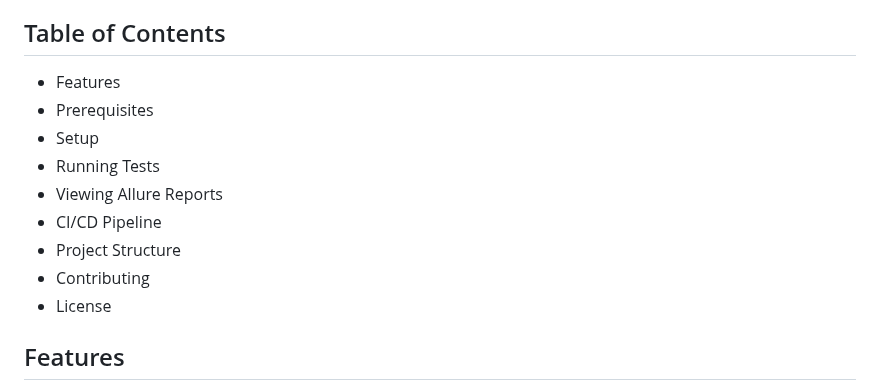
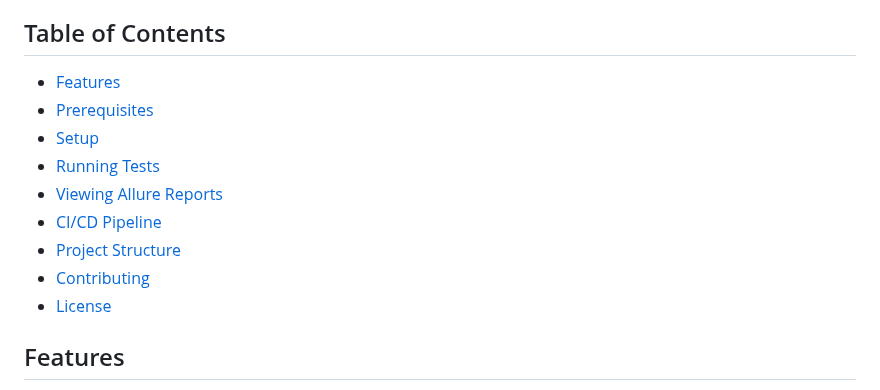
Before and after one commit to deepakkc014/rest-assured-demo, a Markdown page: README.md, the part around the change. Rendered like a GitHub page.

Commit message:
added links to table of contents

```diff
--- a/README.md
+++ b/README.md
@@ -4,15 +4,15 @@ A robust API testing framework built with **Rest Assured**, **TestNG**, and **Gr
 
 ## Table of Contents
 
-- Features
-- Prerequisites
-- Setup
-- Running Tests
-- Viewing Allure Reports
-- CI/CD Pipeline
-- Project Structure
-- Contributing
-- License
+- [Features](#features)
+- [Prerequisites](#prerequisites)
+- [Setup](#setup)
+- [Running Tests](#running-tests)
+- [Viewing Allure Reports](#viewing-allure-reports)
+- [CI/CD Pipeline](#cicd-pipeline)
+- [Project Structure](#project-structure)
+- [Contributing](#contributing)
+- [License](#license)
 
 ## Features
 
```
